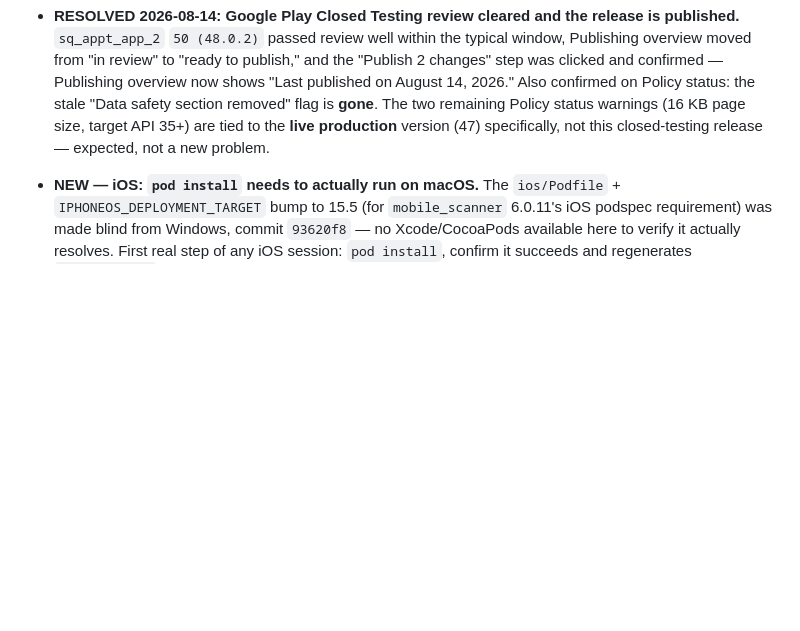
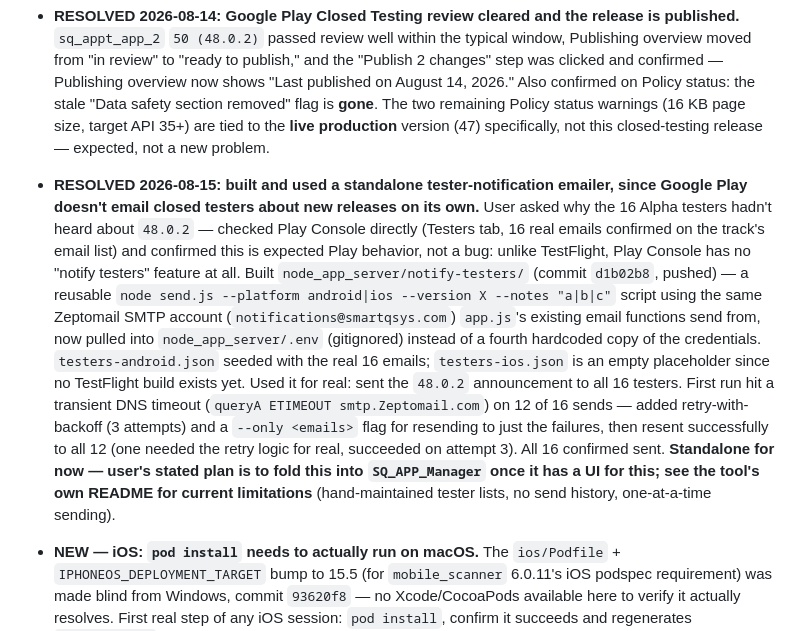
Before and after one commit to vicdlr/sq_appt_app_2, a Markdown page: pending_work.md, the part around the change. GitHub-like rendering; blank space fills up the shorter version.

Commit message:
Log the notify-testers tool build and first real send in pending_work.md

```diff
--- a/pending_work.md
+++ b/pending_work.md
@@ -28,6 +28,24 @@
   Policy status: the stale "Data safety section removed" flag is **gone**. The two remaining
   Policy status warnings (16 KB page size, target API 35+) are tied to the **live production**
   version (47) specifically, not this closed-testing release — expected, not a new problem.
+- **RESOLVED 2026-08-15: built and used a standalone tester-notification emailer, since Google
+  Play doesn't email closed testers about new releases on its own.** User asked why the 16 Alpha
+  testers hadn't heard about `48.0.2` — checked Play Console directly (Testers tab, 16 real emails
+  confirmed on the track's email list) and confirmed this is expected Play behavior, not a bug:
+  unlike TestFlight, Play Console has no "notify testers" feature at all. Built
+  `node_app_server/notify-testers/` (commit `d1b02b8`, pushed) — a reusable
+  `node send.js --platform android|ios --version X --notes "a|b|c"` script using the same
+  Zeptomail SMTP account (`notifications@smartqsys.com`) `app.js`'s existing email functions send
+  from, now pulled into `node_app_server/.env` (gitignored) instead of a fourth hardcoded copy of
+  the credentials. `testers-android.json` seeded with the real 16 emails; `testers-ios.json` is an
+  empty placeholder since no TestFlight build exists yet. Used it for real: sent the `48.0.2`
+  announcement to all 16 testers. First run hit a transient DNS timeout
+  (`queryA ETIMEOUT smtp.Zeptomail.com`) on 12 of 16 sends — added retry-with-backoff (3 attempts)
+  and a `--only <emails>` flag for resending to just the failures, then resent successfully to all
+  12 (one needed the retry logic for real, succeeded on attempt 3). All 16 confirmed sent.
+  **Standalone for now — user's stated plan is to fold this into `SQ_APP_Manager` once it has a UI
+  for this; see the tool's own README for current limitations** (hand-maintained tester lists, no
+  send history, one-at-a-time sending).
 - **NEW — iOS: `pod install` needs to actually run on macOS.** The `ios/Podfile` +
   `IPHONEOS_DEPLOYMENT_TARGET` bump to 15.5 (for `mobile_scanner` 6.0.11's iOS podspec
   requirement) was made blind from Windows, commit `93620f8` — no Xcode/CocoaPods available here
```
